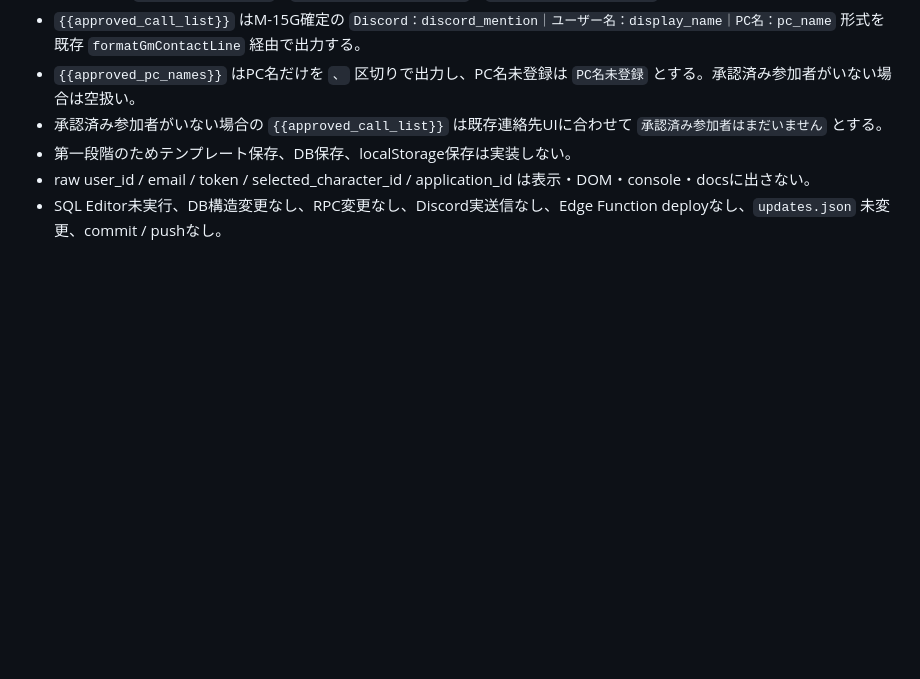
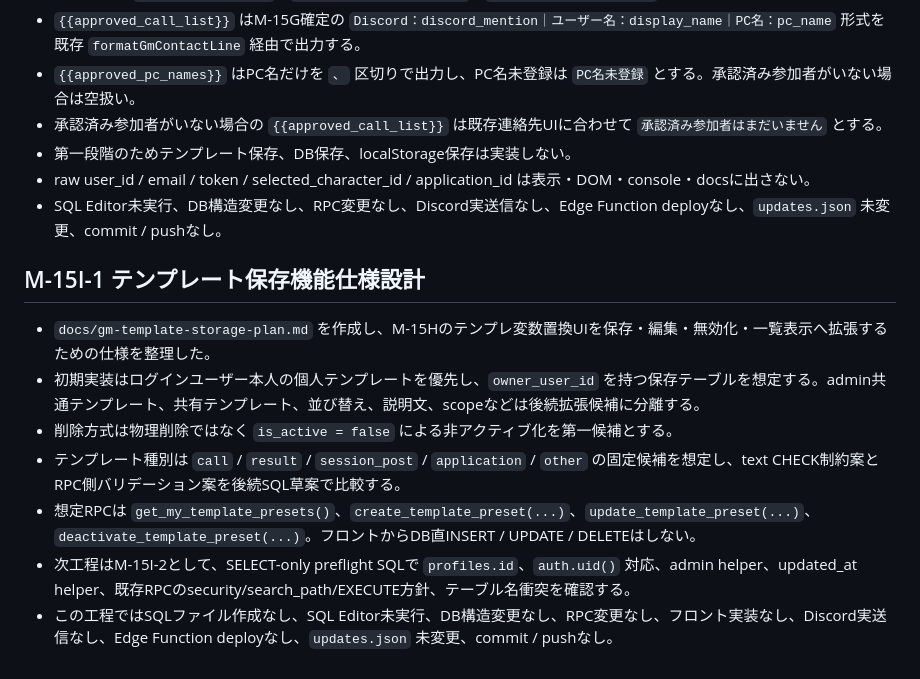
Before and after one commit to suisui334/velgard-site, a Markdown page: docs/task-backlog.md, the part around the change. Drawn GitHub-style; blank space fills up the shorter version.

Commit message:
Document GM template storage plan

```diff
--- a/docs/task-backlog.md
+++ b/docs/task-backlog.md
@@ -961,3 +961,12 @@
 - 第一段階のためテンプレート保存、DB保存、localStorage保存は実装しない。
 - raw user_id / email / token / selected_character_id / application_id は表示・DOM・console・docsに出さない。
 - SQL Editor未実行、DB構造変更なし、RPC変更なし、Discord実送信なし、Edge Function deployなし、`updates.json` 未変更、commit / pushなし。
+
+## M-15I-1 テンプレート保存機能仕様設計
+- `docs/gm-template-storage-plan.md` を作成し、M-15Hのテンプレ変数置換UIを保存・編集・無効化・一覧表示へ拡張するための仕様を整理した。
+- 初期実装はログインユーザー本人の個人テンプレートを優先し、`owner_user_id` を持つ保存テーブルを想定する。admin共通テンプレート、共有テンプレート、並び替え、説明文、scopeなどは後続拡張候補に分離する。
+- 削除方式は物理削除ではなく `is_active = false` による非アクティブ化を第一候補とする。
+- テンプレート種別は `call` / `result` / `session_post` / `application` / `other` の固定候補を想定し、text CHECK制約案とRPC側バリデーション案を後続SQL草案で比較する。
+- 想定RPCは `get_my_template_presets()`、`create_template_preset(...)`、`update_template_preset(...)`、`deactivate_template_preset(...)`。フロントからDB直INSERT / UPDATE / DELETEはしない。
+- 次工程はM-15I-2として、SELECT-only preflight SQLで `profiles.id`、`auth.uid()` 対応、admin helper、updated_at helper、既存RPCのsecurity/search_path/EXECUTE方針、テーブル名衝突を確認する。
+- この工程ではSQLファイル作成なし、SQL Editor未実行、DB構造変更なし、RPC変更なし、フロント実装なし、Discord実送信なし、Edge Function deployなし、`updates.json` 未変更、commit / pushなし。
```
Also changed, not shown: docs/gm-template-storage-plan.md (added, +294 -0 lines).
